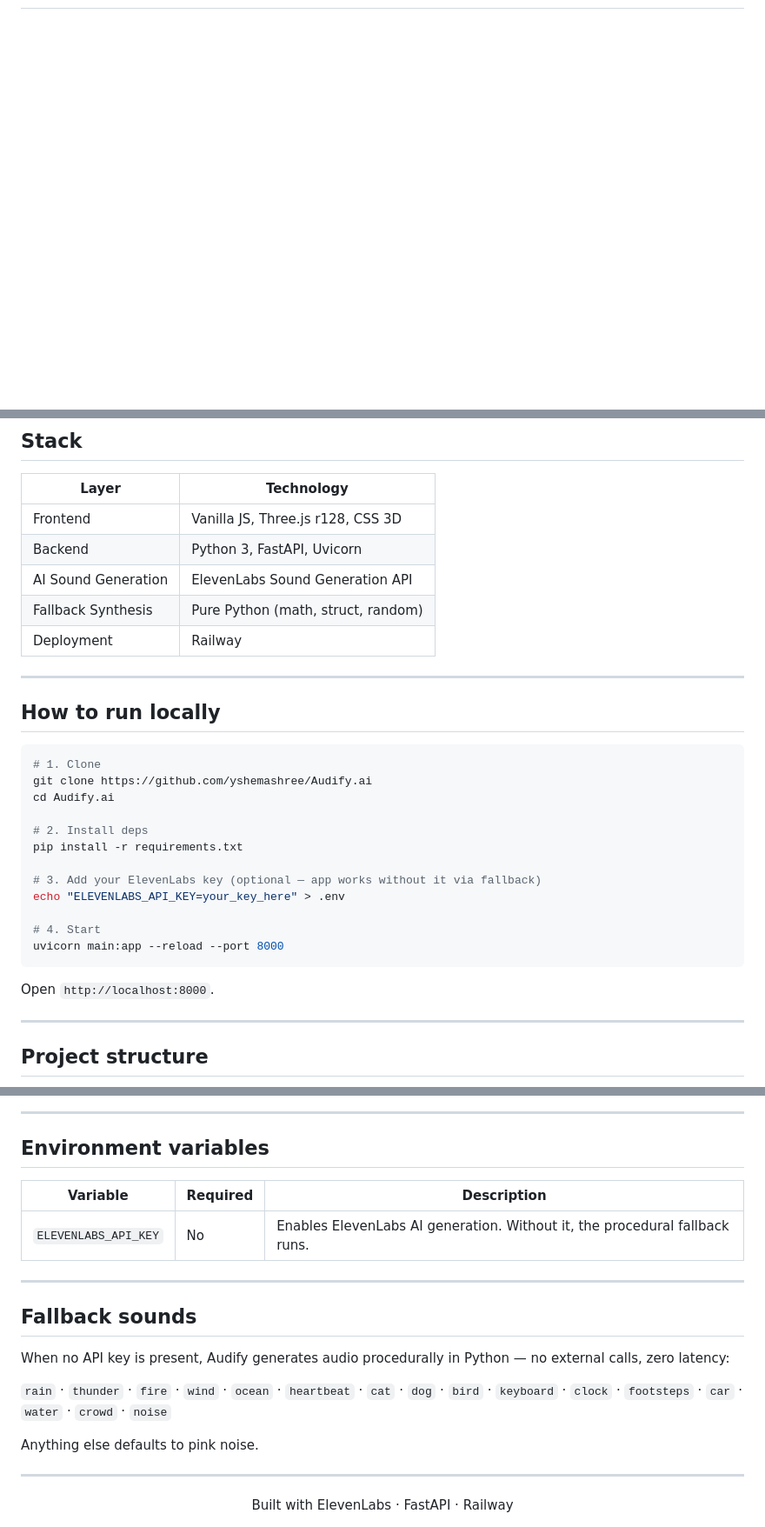
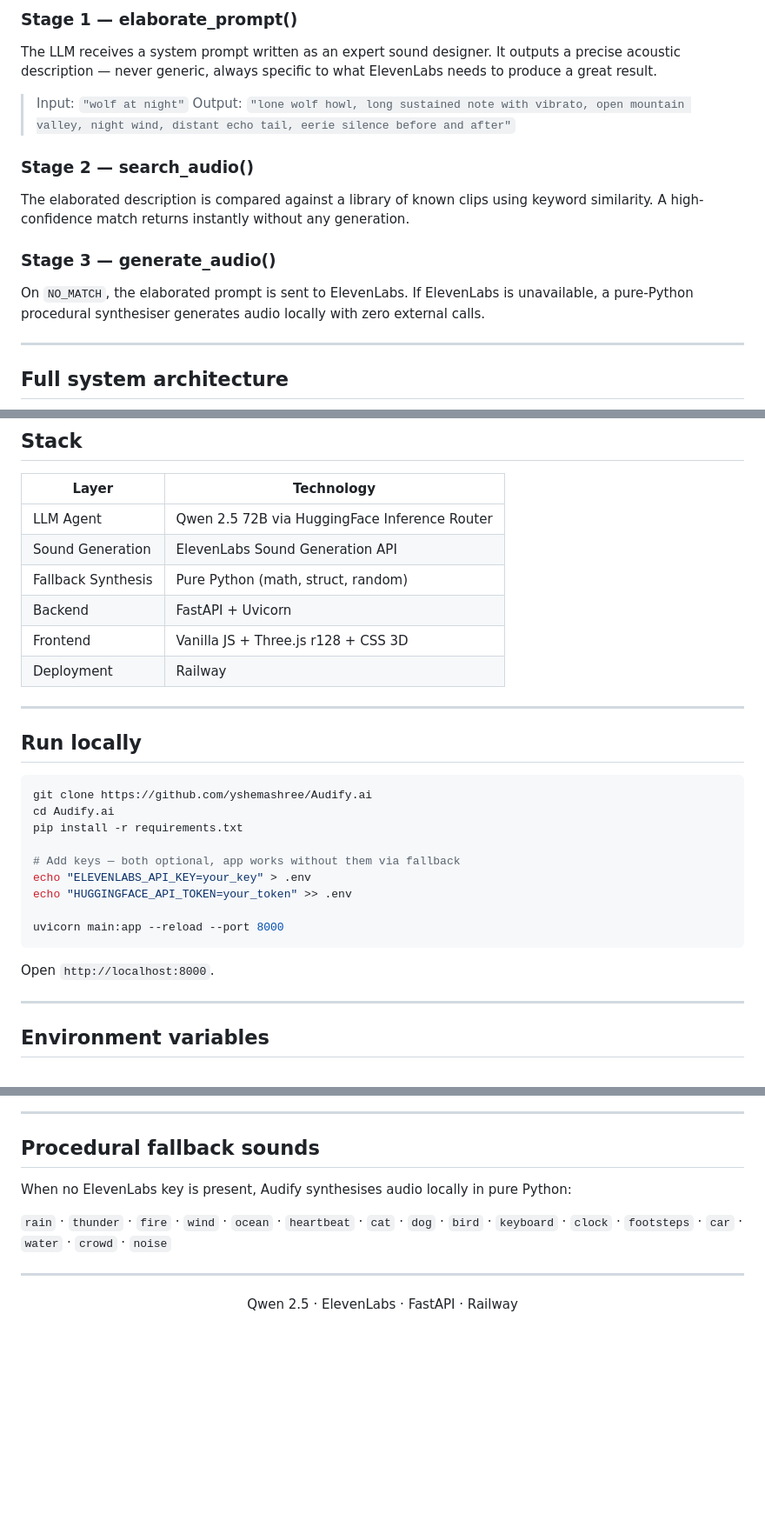
Before and after one commit to yshemashree/Audify.ai, a Markdown page: README.md, 3 parts joined by grey strips. Shown at 87% size. Drawn GitHub-style; blank space fills up the shorter version.

````diff
--- a/README.md
+++ b/README.md
@@ -24,3 +71,21 @@ You type any sound in plain English. Audify expands your input, searches a libra
+### Stage 1 — elaborate_prompt()
+
+The LLM receives a system prompt written as an expert sound designer. It outputs a precise acoustic description — never generic, always specific to what ElevenLabs needs to produce a great result.
+
+> Input: `"wolf at night"`
+> Output: `"lone wolf howl, long sustained note with vibrato, open mountain valley, night wind, distant echo tail, eerie silence before and after"`
+
+### Stage 2 — search_audio()
+
+The elaborated description is compared against a library of known clips using keyword similarity. A high-confidence match returns instantly without any generation.
+
+### Stage 3 — generate_audio()
+
+On `NO_MATCH`, the elaborated prompt is sent to ElevenLabs. If ElevenLabs is unavailable, a pure-Python procedural synthesiser generates audio locally with zero external calls.
+
+---
+
+## Full system architecture
 
 ```mermaid
 graph TB
@@ -94,28 +168,26 @@ sequenceDiagram
 
 | Layer | Technology |
 |---|---|
-| Frontend | Vanilla JS, Three.js r128, CSS 3D |
-| Backend | Python 3, FastAPI, Uvicorn |
-| AI Sound Generation | ElevenLabs Sound Generation API |
+| LLM Agent | Qwen 2.5 72B via HuggingFace Inference Router |
+| Sound Generation | ElevenLabs Sound Generation API |
 | Fallback Synthesis | Pure Python (math, struct, random) |
+| Backend | FastAPI + Uvicorn |
+| Frontend | Vanilla JS + Three.js r128 + CSS 3D |
 | Deployment | Railway |
 
 ---
 
-## How to run locally
+## Run locally
 
 ```bash
-# 1. Clone
 git clone https://github.com/yshemashree/Audify.ai
 cd Audify.ai
-
-# 2. Install deps
 pip install -r requirements.txt
 
-# 3. Add your ElevenLabs key (optional — app works without it via fallback)
-echo "ELEVENLABS_API_KEY=your_key_here" > .env
+# Add keys — both optional, app works without them via fallback
+echo "ELEVENLABS_API_KEY=your_key" > .env
+echo "HUGGINGFACE_API_TOKEN=your_token" >> .env
 
-# 4. Start
 uvicorn main:app --reload --port 8000
 ```
 
@@ -123,5 +195,5 @@ Open `http://localhost:8000`.
 
 ---
 
-## Project structure
+## Environment variables
 
@@ -145,24 +206,14 @@ graph LR
 
 ---
 
-## Environment variables
+## Procedural fallback sounds
 
-| Variable | Required | Description |
-|---|---|---|
-| `ELEVENLABS_API_KEY` | No | Enables ElevenLabs AI generation. Without it, the procedural fallback runs. |
-
----
-
-## Fallback sounds
-
-When no API key is present, Audify generates audio procedurally in Python — no external calls, zero latency:
+When no ElevenLabs key is present, Audify synthesises audio locally in pure Python:
 
 `rain` · `thunder` · `fire` · `wind` · `ocean` · `heartbeat` · `cat` · `dog` · `bird` · `keyboard` · `clock` · `footsteps` · `car` · `water` · `crowd` · `noise`
-
-Anything else defaults to pink noise.
 
 ---
 
 <div align="center">
-  Built with ElevenLabs · FastAPI · Railway
+  Qwen 2.5 · ElevenLabs · FastAPI · Railway
 </div>
````
Also changed, not shown: other parts of README.md (+105 -60 lines).
